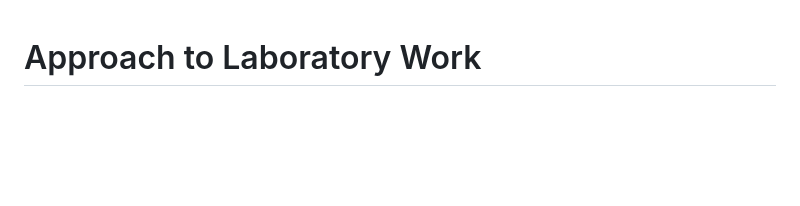
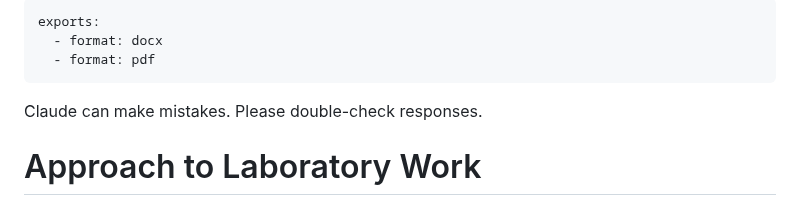
Before and after one commit to veillette/hands-on, a Markdown page: Chapter1.md, the part around the change. Rendered like a GitHub page; blank space fills up the shorter version.

```diff
--- a/Chapter1.md
+++ b/Chapter1.md
@@ -1,3 +1,11 @@
+---
+exports:
+  - format: docx
+  - format: pdf
+---
+
+
+Claude can make mistakes. Please double-check responses.
 # Approach to Laboratory Work
 
 While this textbook begins in physics labs, its scope extends far beyond. It serves as an introduction to experimental methodology that applies across all fields where we systematically study our world.
```
